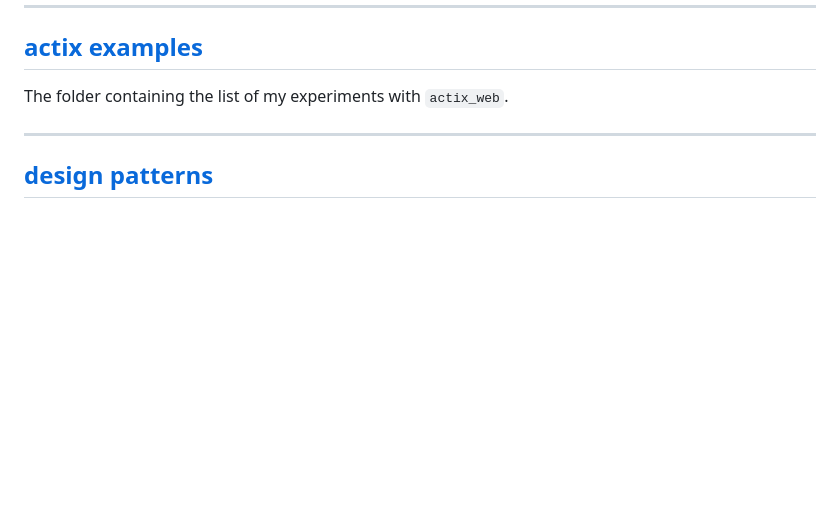
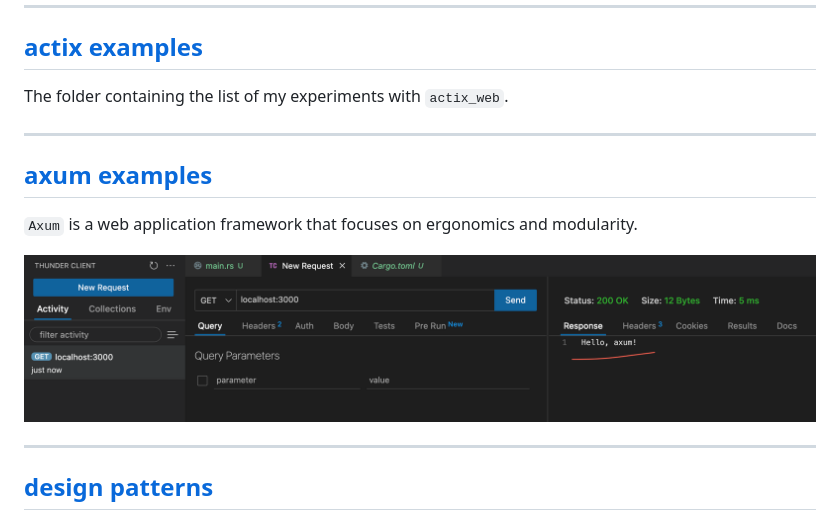
Before and after one commit to w3eydi/Rust-Examples, a Markdown page: README.md, the part around the change. Rendered like a GitHub page; pictures changed too: axum_examples/images/hello_axum.png (added); blank space fills up the shorter version.

Commit message:
Added main "axum_examples" folder.
 - Added Readme.md file.
 - Updated main README.md file.
 - Added "hello_axum" subfolder.
 - Placed image related hello_axum.

```diff
--- a/README.md
+++ b/README.md
@@ -14,6 +14,14 @@ cargo bench
 [actix examples](actix_examples/)
 ------
 The folder containing the list of my experiments with `actix_web`.
+
+------
+
+[axum examples](axum_examples/)
+------
+`Axum` is a web application framework that focuses on ergonomics and modularity.
+
+![hello_axum](axum_examples/images/hello_axum.png)
 
 ------
 
```
Also changed, not shown: axum_examples/Readme.md (added, +5 -0 lines), 2 other files.
